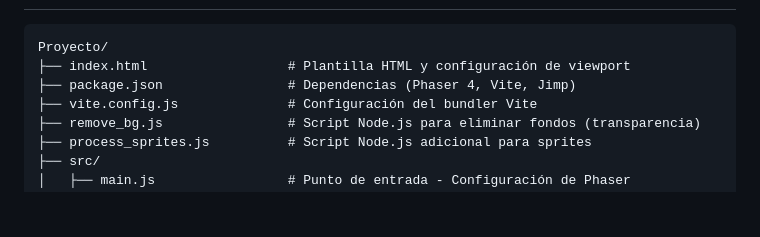
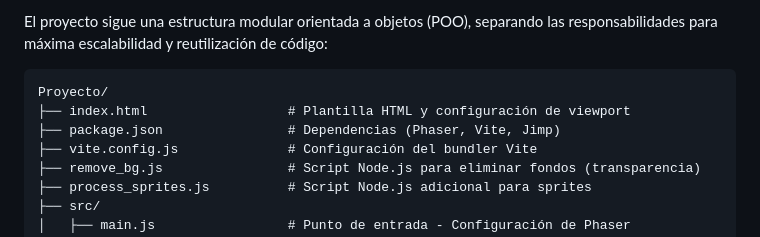
Before and after one commit to EstefanoCondoy/Grupo7-Proyecto-Aplicaciones-Web, a Markdown page: README.md, the part around one of its changes. Drawn GitHub-style; blank space fills up the shorter version.

````diff
--- a/README.md
+++ b/README.md
@@ -61,8 +69,10 @@ npm run preview
 
-```
+El proyecto sigue una estructura modular orientada a objetos (POO), separando las responsabilidades para máxima escalabilidad y reutilización de código:
+
+```text
 Proyecto/
 ├── index.html                  # Plantilla HTML y configuración de viewport
-├── package.json                # Dependencias (Phaser 4, Vite, Jimp)
+├── package.json                # Dependencias (Phaser, Vite, Jimp)
 ├── vite.config.js              # Configuración del bundler Vite
 ├── remove_bg.js                # Script Node.js para eliminar fondos (transparencia)
 ├── process_sprites.js          # Script Node.js adicional para sprites
````
Also changed, not shown: other parts of README.md (+53 -80 lines).
